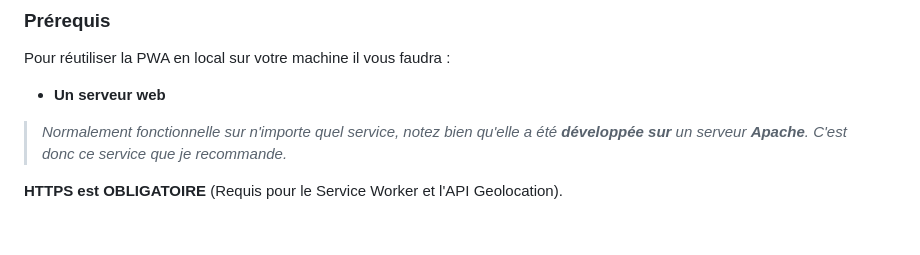
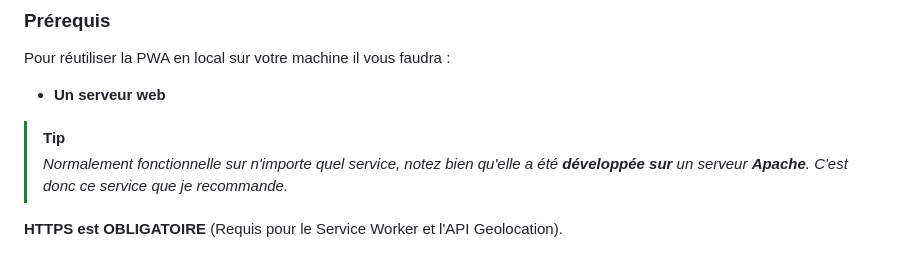
Before and after one commit to ErrorCors/PWA, a Markdown page: README.md, the part around the change. GitHub-like rendering.

```diff
--- a/README.md
+++ b/README.md
@@ -128,6 +128,7 @@ Pour réutiliser la PWA en local sur votre machine il vous faudra :
 
 * **Un serveur web**
 
+> [!TIP]
 > *Normalement fonctionnelle sur n'importe quel service, notez bien qu'elle a été **développée sur** un serveur **Apache**. C'est donc ce service que je recommande.*
 
 **HTTPS est OBLIGATOIRE** (Requis pour le Service Worker et l'API Geolocation).
```
